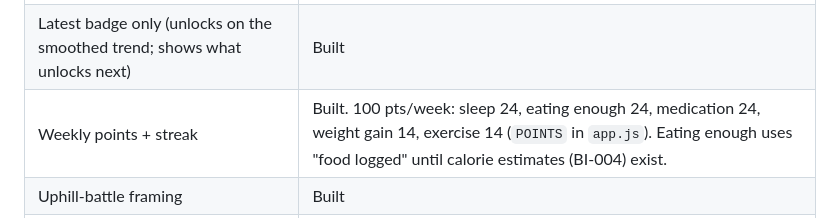
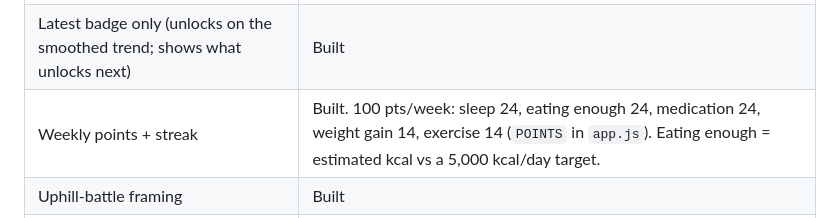
Before and after one commit to greenerhealthwny-crypto/bad-intentions-tracker., a Markdown page: README.md, the part around the change. Rendered like a GitHub page.

Commit message:
README: eating-enough scoring now uses calories
Co-Authored-By: Claude Opus 5.5 <noreply@anthropic.com>
Claude-Session: https://claude.ai/code/session_01TCKwpw3j9NinEcWpaycFi2

```diff
--- a/README.md
+++ b/README.md
@@ -67,7 +67,7 @@ Data flow: phone → worker → `repository_dispatch` → workflow merges into `
 | Trend charts: weight (gaps interpolated, centered 7-day smoothing, no missing-day markers), sleep, steps, mood smileys (red 1 → green 10), one shared hover | Built |
 | Science tooltips | Built, with 15 facts drawn from *ADHD 2.0* and *Linking Nutrition to Mental Health*, each cited. The sleep-deprivation/catabolic-state research the SOP mentions is **not** in those books, so it still needs a sourced entry in `docs/facts.json`. **BI-002 partially done.** |
 | Latest badge only (unlocks on the smoothed trend; shows what unlocks next) | Built |
-| Weekly points + streak | Built. 100 pts/week: sleep 24, eating enough 24, medication 24, weight gain 14, exercise 14 (`POINTS` in `app.js`). Eating enough uses "food logged" until calorie estimates (BI-004) exist. |
+| Weekly points + streak | Built. 100 pts/week: sleep 24, eating enough 24, medication 24, weight gain 14, exercise 14 (`POINTS` in `app.js`). Eating enough = estimated kcal vs a 5,000 kcal/day target. |
 | Uphill-battle framing | Built |
 | Manual log: 3 neutral checks, mood 1–10 smiley, food box, workout | Built (workout checkbox added so the Exercise score has an input) |
 | Calorie estimates from food text | Built (BI-004). `docs/calories.js` reads notes like "4 eggs, 2 cups oatmeal" against `docs/foods.json`: 65 common foods from USDA FoodData Central SR Legacy (kcal per 100 g + USDA portion weights, FDC ID kept per food). Unmatched items are listed, never guessed. Daily kcal feeds the "Eating enough" score (target 5,000). |
```
